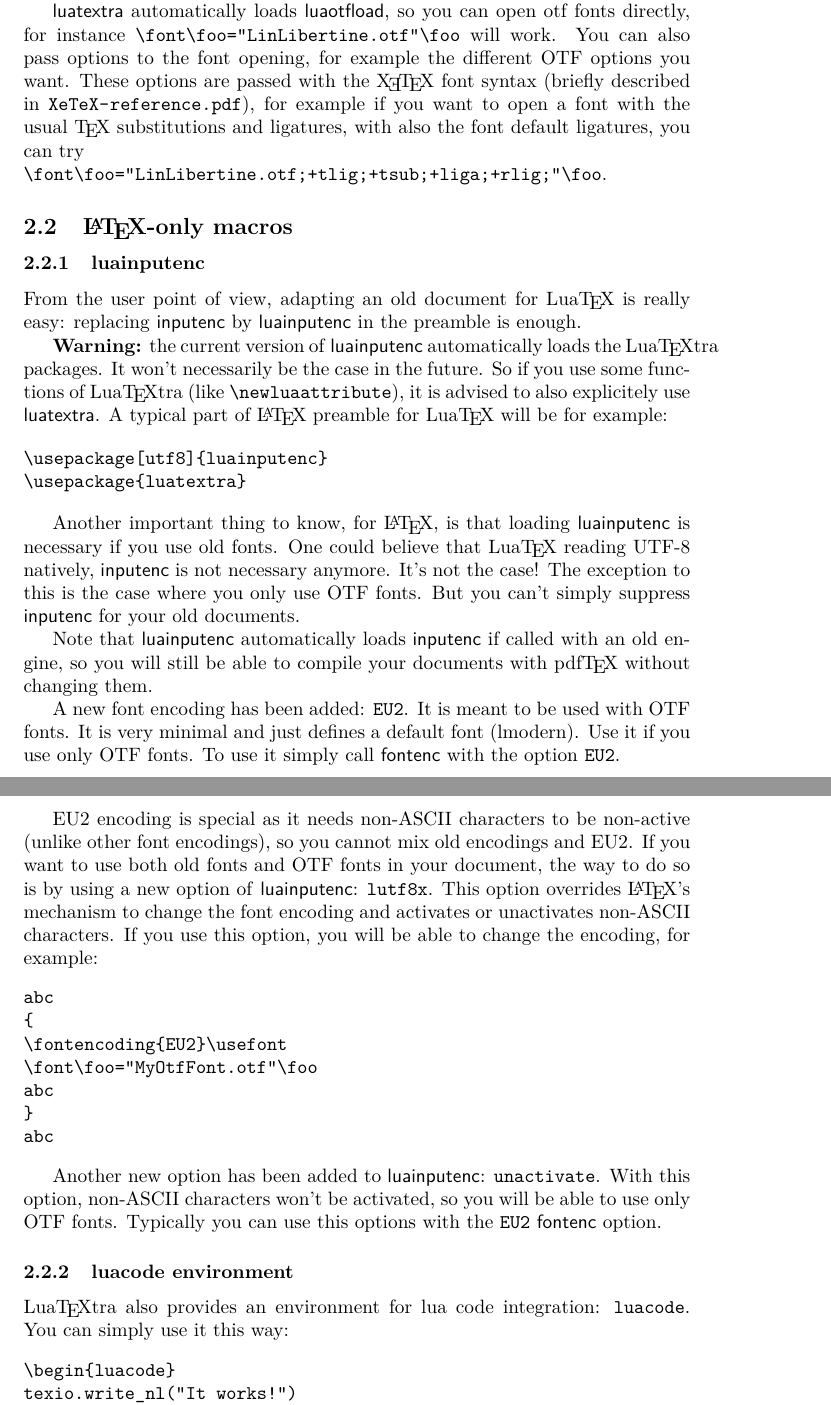
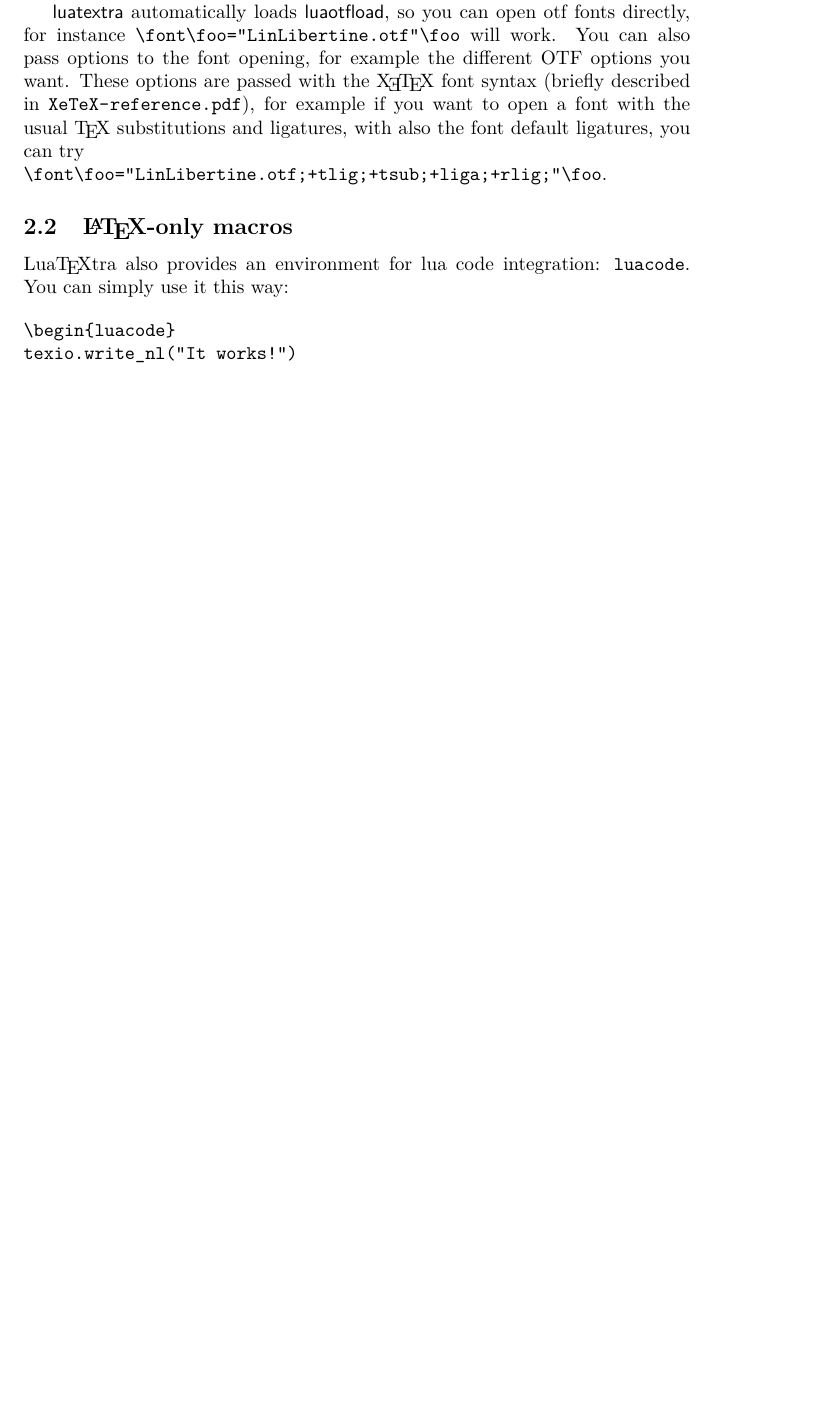
Before and after one commit to phi-gamma/luatextra, a LaTeX document (luatextra-reference.tex): two parts of pages 5 and 6 of 9 before the commit and part of page 5 of 8 after it, the two joined at a grey line, cut so that both start at the same text, the shorter picture padded with empty space. Compiled offline with LuaLaTeX.

Commit message:
mv luainpoutenc out

```diff
--- a/luatextra-reference.tex
+++ b/luatextra-reference.tex
@@ -227,64 +227,6 @@ font default ligatures, you can try \newline
 
 \subsection{\LaTeX -only macros}
 
-\subsubsection{luainputenc}
-
-From the user point of view, adapting an old document for \LuaTeX\ is really
-easy: replacing \pf{inputenc} by \pf{luainputenc} in the preamble is
-enough.
-
-\textbf{Warning:} the current version of \pf{luainputenc} automatically
-loads the \LuaTeX tra packages. It won't necessarily be the case in the
-future. So if you use some functions of \LuaTeX tra (like
-\verb+\newluaattribute+), it is advised to also explicitely use
-\pf{luatextra}. A typical part of \LaTeX\ preamble for \LuaTeX\ will be
-for example:
-
-\begin{verbatim}
-\usepackage[utf8]{luainputenc}
-\usepackage{luatextra}
-\end{verbatim}
-
-Another important thing to know, for \LaTeX , is that loading
-\pf{luainputenc} is necessary if you use old fonts. One could believe that
-\LuaTeX\ reading UTF-8 natively, \pf{inputenc} is not necessary anymore.
-It's not the case! The exception to this is the case where you only use OTF
-fonts. But you can't simply suppress \pf{inputenc} for your old documents.
-
-Note that \pf{luainputenc} automatically loads \pf{inputenc} if called
-with an old engine, so you will still be able to compile your documents with
-pdf\TeX\ without changing them.
-
-A new font encoding has been added: \code{EU2}. It is meant to be used with
-OTF fonts. It is very minimal and just defines a default font (lmodern). Use
-it if you use only OTF fonts. To use it simply call \pf{fontenc} with the
-option \code{EU2}.
-
-EU2 encoding is special as it needs non-ASCII characters to be non-active
-(unlike other font encodings), so you cannot mix old encodings and EU2. If you
-want to use both old fonts and OTF fonts in your document, the way to do so is
-by using a new option of \pf{luainputenc}: \code{lutf8x}. This option
-overrides \LaTeX 's mechanism to change the font encoding and activates or
-unactivates non-ASCII characters. If you use this option, you will be able to
-change the encoding, for example:
-
-\begin{verbatim}
-abc
-{
-\fontencoding{EU2}\usefont
-\font\foo="MyOtfFont.otf"\foo
-abc
-}
-abc
-\end{verbatim}
-
-Another new option has been added to \pf{luainputenc}:
-\code{unactivate}. With this option, non-ASCII characters won't be
-activated, so you will be able to use only OTF fonts. Typically you can use
-this options with the \code{EU2} \pf{fontenc} option.
-
-\subsubsection{luacode environment}
-
 \LuaTeX tra also provides an environment for lua code integration:
 \code{luacode}. You can simply use it this way:
 
```
